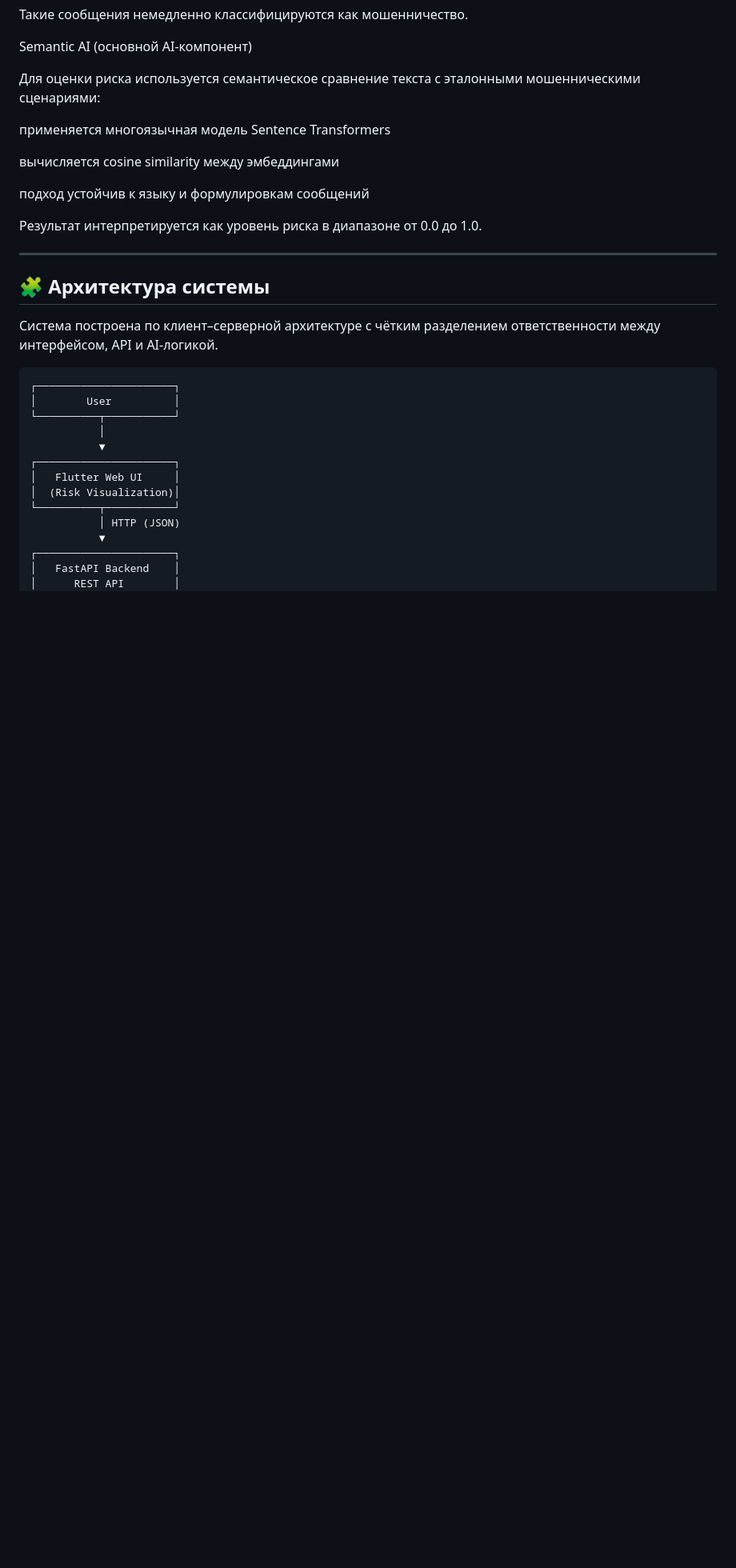
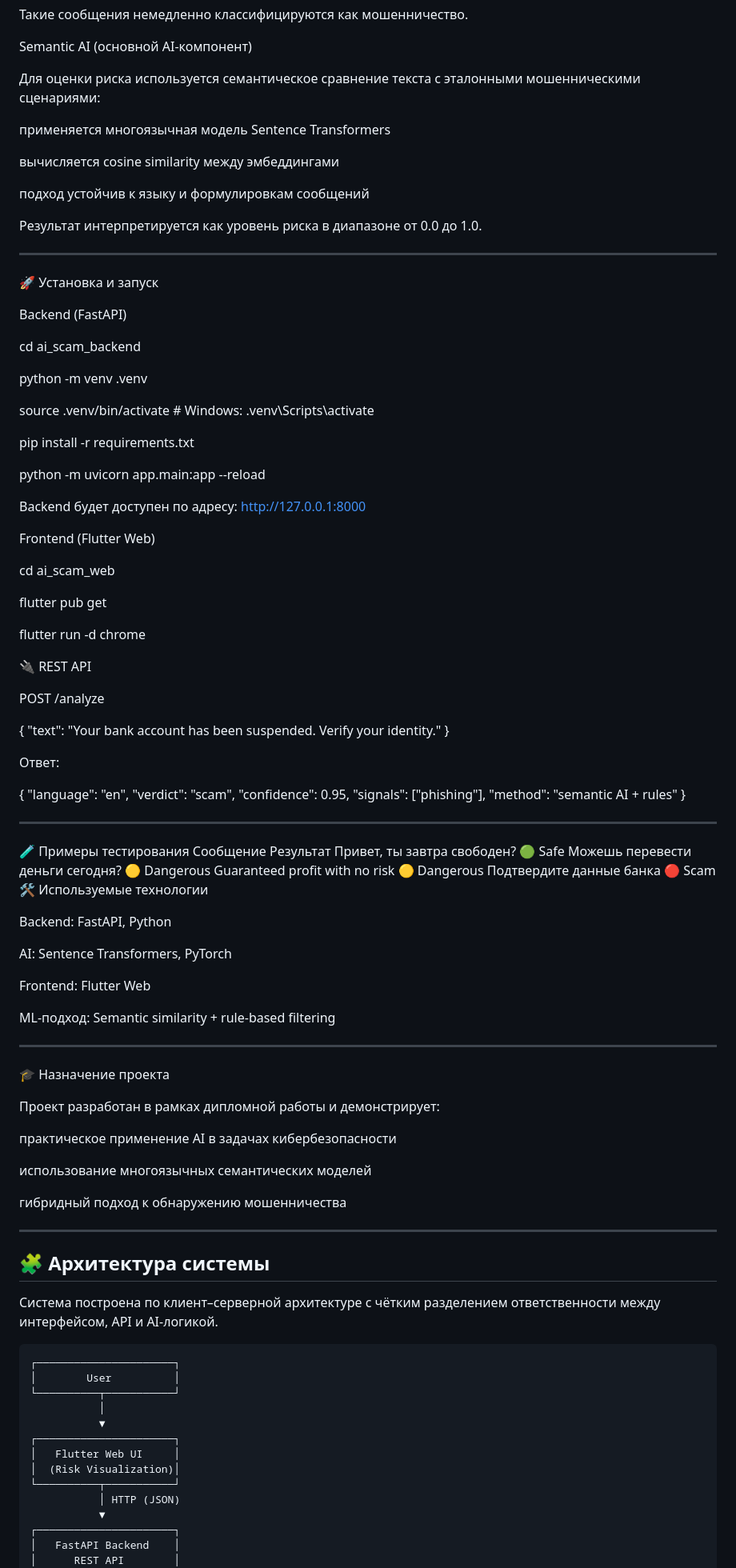
Before and after one commit to kassse1/diplome, a Markdown page: ai_scam_backend/README.md, the part around the change. Shown at 80% size. GitHub-like rendering; blank space fills up the shorter version.

```diff
--- a/ai_scam_backend/README.md
+++ b/ai_scam_backend/README.md
@@ -52,6 +52,84 @@ Semantic AI (основной AI-компонент)
 
 ---
 
+🚀 Установка и запуск
+
+Backend (FastAPI)
+
+cd ai_scam_backend
+
+python -m venv .venv
+
+source .venv/bin/activate        # Windows: .venv\Scripts\activate
+
+pip install -r requirements.txt
+
+python -m uvicorn app.main:app --reload
+
+
+Backend будет доступен по адресу:
+http://127.0.0.1:8000
+
+Frontend (Flutter Web)
+
+cd ai_scam_web
+
+flutter pub get
+
+flutter run -d chrome
+
+
+🔌 REST API
+
+POST /analyze
+
+{
+  "text": "Your bank account has been suspended. Verify your identity."
+}
+
+
+Ответ:
+
+{
+  "language": "en",
+  "verdict": "scam",
+  "confidence": 0.95,
+  "signals": ["phishing"],
+  "method": "semantic AI + rules"
+}
+
+---
+
+🧪 Примеры тестирования
+Сообщение	Результат
+Привет, ты завтра свободен?	🟢 Safe
+Можешь перевести деньги сегодня?	🟡 Dangerous
+Guaranteed profit with no risk	🟡 Dangerous
+Подтвердите данные банка	🔴 Scam
+🛠 Используемые технологии
+
+Backend: FastAPI, Python
+
+AI: Sentence Transformers, PyTorch
+
+Frontend: Flutter Web
+
+ML-подход: Semantic similarity + rule-based filtering
+
+---
+
+🎓 Назначение проекта
+
+Проект разработан в рамках дипломной работы и демонстрирует:
+
+практическое применение AI в задачах кибербезопасности
+
+использование многоязычных семантических моделей
+
+гибридный подход к обнаружению мошенничества
+
+---
+
 ## 🧩 Архитектура системы
 
 Система построена по клиент–серверной архитектуре с чётким разделением ответственности между интерфейсом, API и AI-логикой.
```
